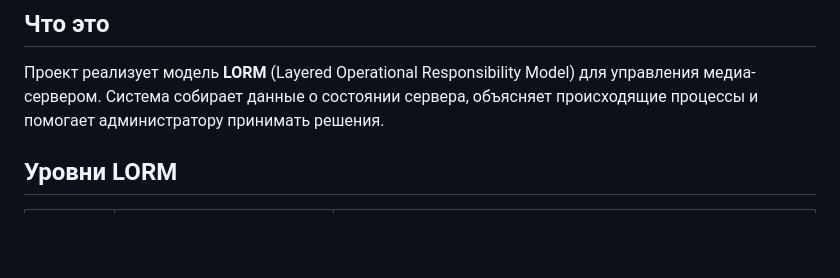
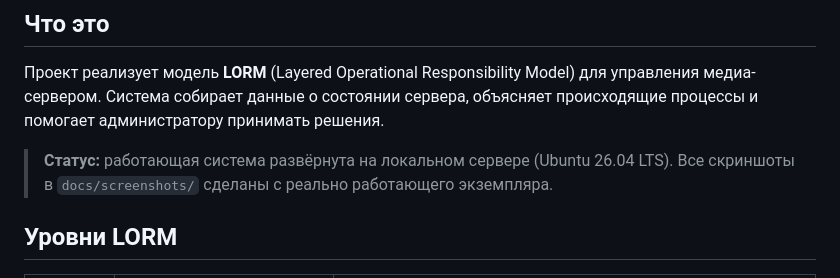
Before and after one commit to rustam77828/media-server-lorm, a Markdown page: README.md, the part around the change. Rendered like a GitHub page; blank space fills up the shorter version.

Commit message:
Update project status and screenshot location in README
Добавлено описание статуса системы и местоположения скриншотов.

```diff
--- a/README.md
+++ b/README.md
@@ -5,6 +5,7 @@
 ## Что это
 
 Проект реализует модель **LORM** (Layered Operational Responsibility Model) для управления медиа-сервером. Система собирает данные о состоянии сервера, объясняет происходящие процессы и помогает администратору принимать решения.
+> **Статус:** работающая система развёрнута на локальном сервере (Ubuntu 26.04 LTS). Все скриншоты в `docs/screenshots/` сделаны с реально работающего экземпляра.
 
 ## Уровни LORM
 
```
